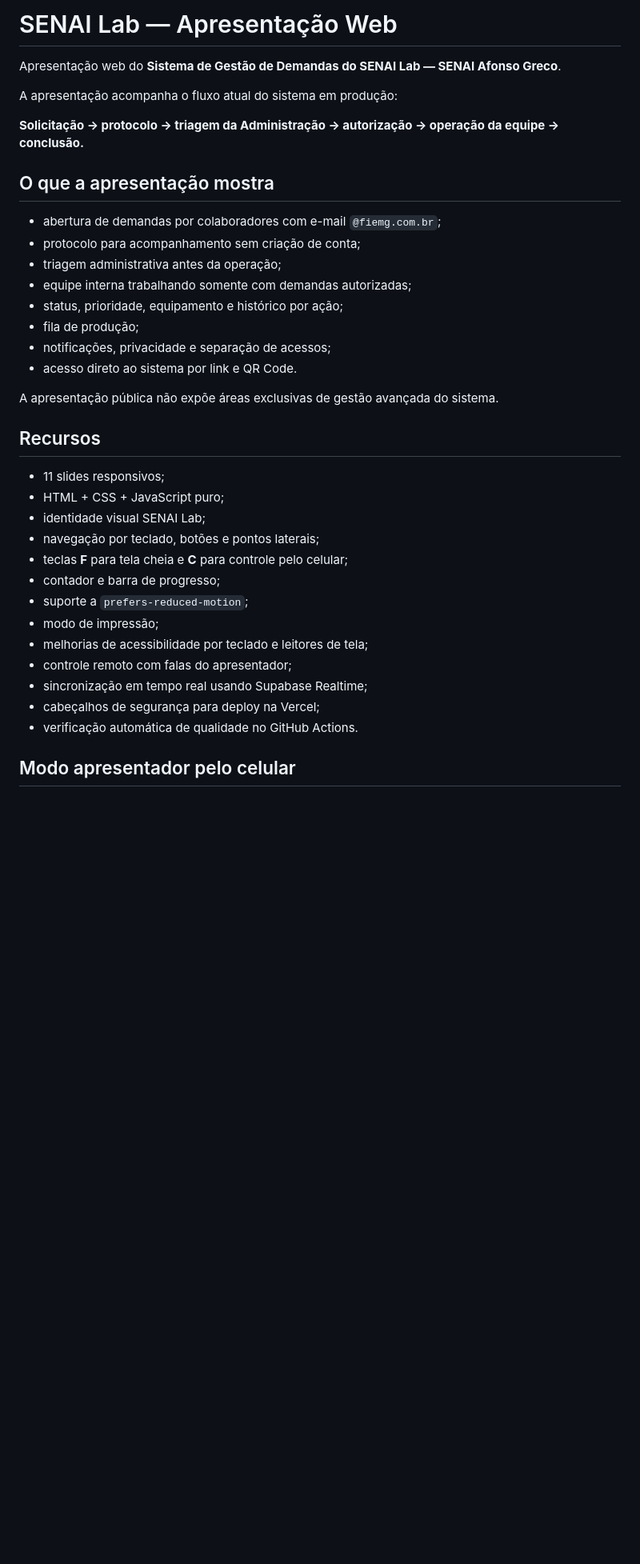
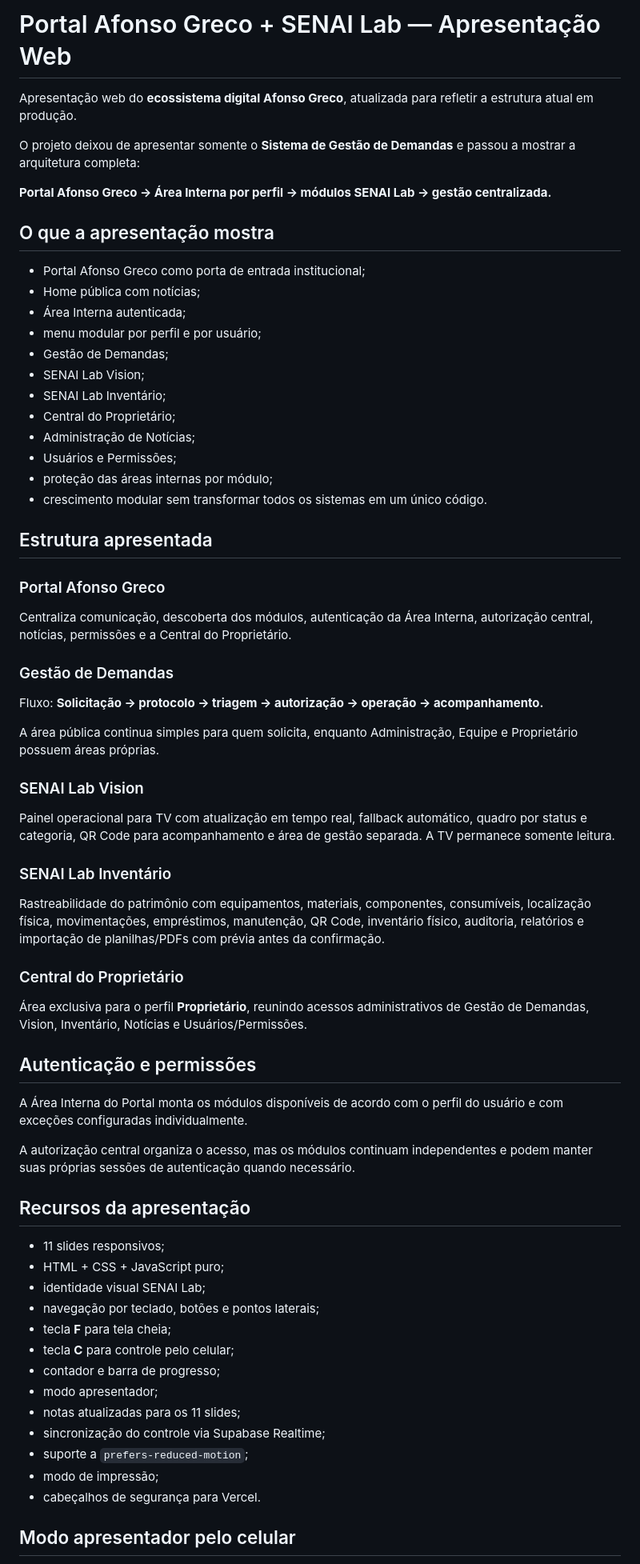
Before and after one commit to eduardohenrique-dev2/SENAI-Lab-Apresentacao-Web, a Markdown page: README.md, the part around one of its changes. Shown at 80% size. Rendered like a GitHub page; blank space fills up the shorter version.

Commit message:
docs: atualiza documentação para Portal Afonso Greco e módulos atuais

```diff
--- a/README.md
+++ b/README.md
@@ -1,39 +1,71 @@
-# SENAI Lab — Apresentação Web
+# Portal Afonso Greco + SENAI Lab — Apresentação Web
 
-Apresentação web do **Sistema de Gestão de Demandas do SENAI Lab — SENAI Afonso Greco**.
+Apresentação web do **ecossistema digital Afonso Greco**, atualizada para refletir a estrutura atual em produção.
 
-A apresentação acompanha o fluxo atual do sistema em produção:
+O projeto deixou de apresentar somente o **Sistema de Gestão de Demandas** e passou a mostrar a arquitetura completa:
 
-**Solicitação → protocolo → triagem da Administração → autorização → operação da equipe → conclusão.**
+**Portal Afonso Greco → Área Interna por perfil → módulos SENAI Lab → gestão centralizada.**
 
 ## O que a apresentação mostra
 
-- abertura de demandas por colaboradores com e-mail `@fiemg.com.br`;
-- protocolo para acompanhamento sem criação de conta;
-- triagem administrativa antes da operação;
-- equipe interna trabalhando somente com demandas autorizadas;
-- status, prioridade, equipamento e histórico por ação;
-- fila de produção;
-- notificações, privacidade e separação de acessos;
-- acesso direto ao sistema por link e QR Code.
+- Portal Afonso Greco como porta de entrada institucional;
+- Home pública com notícias;
+- Área Interna autenticada;
+- menu modular por perfil e por usuário;
+- Gestão de Demandas;
+- SENAI Lab Vision;
+- SENAI Lab Inventário;
+- Central do Proprietário;
+- Administração de Notícias;
+- Usuários e Permissões;
+- proteção das áreas internas por módulo;
+- crescimento modular sem transformar todos os sistemas em um único código.
 
-A apresentação pública não expõe áreas exclusivas de gestão avançada do sistema.
+## Estrutura apresentada
 
-## Recursos
+### Portal Afonso Greco
+
+Centraliza comunicação, descoberta dos módulos, autenticação da Área Interna, autorização central, notícias, permissões e a Central do Proprietário.
+
+### Gestão de Demandas
+
+Fluxo: **Solicitação → protocolo → triagem → autorização → operação → acompanhamento.**
+
+A área pública continua simples para quem solicita, enquanto Administração, Equipe e Proprietário possuem áreas próprias.
+
+### SENAI Lab Vision
+
+Painel operacional para TV com atualização em tempo real, fallback automático, quadro por status e categoria, QR Code para acompanhamento e área de gestão separada. A TV permanece somente leitura.
+
+### SENAI Lab Inventário
+
+Rastreabilidade do patrimônio com equipamentos, materiais, componentes, consumíveis, localização física, movimentações, empréstimos, manutenção, QR Code, inventário físico, auditoria, relatórios e importação de planilhas/PDFs com prévia antes da confirmação.
+
+### Central do Proprietário
+
+Área exclusiva para o perfil **Proprietário**, reunindo acessos administrativos de Gestão de Demandas, Vision, Inventário, Notícias e Usuários/Permissões.
+
+## Autenticação e permissões
+
+A Área Interna do Portal monta os módulos disponíveis de acordo com o perfil do usuário e com exceções configuradas individualmente.
+
+A autorização central organiza o acesso, mas os módulos continuam independentes e podem manter suas próprias sessões de autenticação quando necessário.
+
+## Recursos da apresentação
 
 - 11 slides responsivos;
 - HTML + CSS + JavaScript puro;
 - identidade visual SENAI Lab;
 - navegação por teclado, botões e pontos laterais;
-- teclas **F** para tela cheia e **C** para controle pelo celular;
+- tecla **F** para tela cheia;
+- tecla **C** para controle pelo celular;
 - contador e barra de progresso;
+- modo apresentador;
+- notas atualizadas para os 11 slides;
+- sincronização do controle via Supabase Realtime;
 - suporte a `prefers-reduced-motion`;
 - modo de impressão;
-- melhorias de acessibilidade por teclado e leitores de tela;
-- controle remoto com falas do apresentador;
-- sincronização em tempo real usando Supabase Realtime;
-- cabeçalhos de segurança para deploy na Vercel;
-- verificação automática de qualidade no GitHub Actions.
+- cabeçalhos de segurança para Vercel.
 
 ## Modo apresentador pelo celular
 
```
Also changed, not shown: other parts of README.md (+19 -47 lines).
